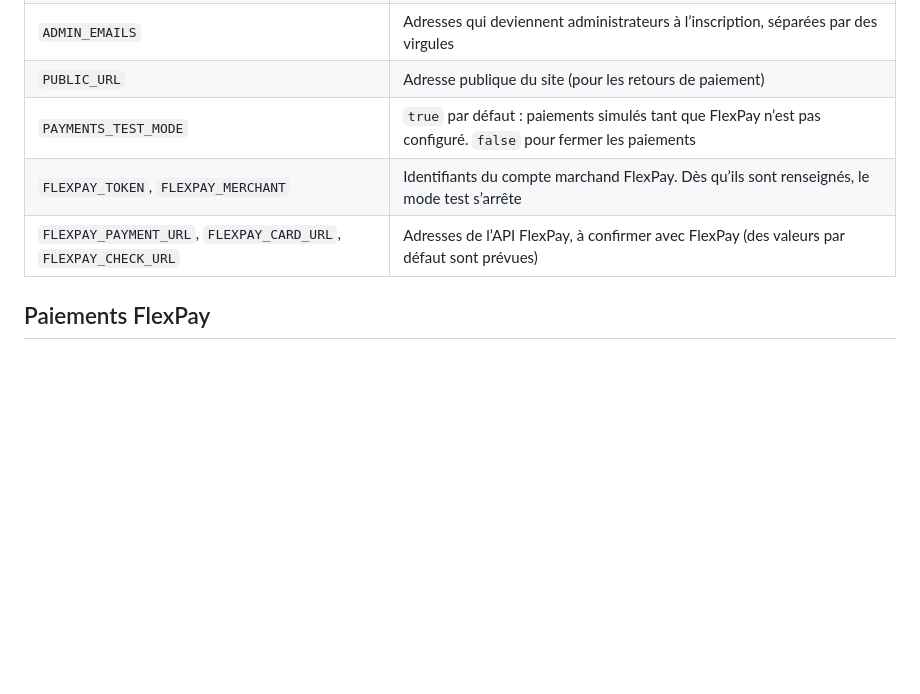
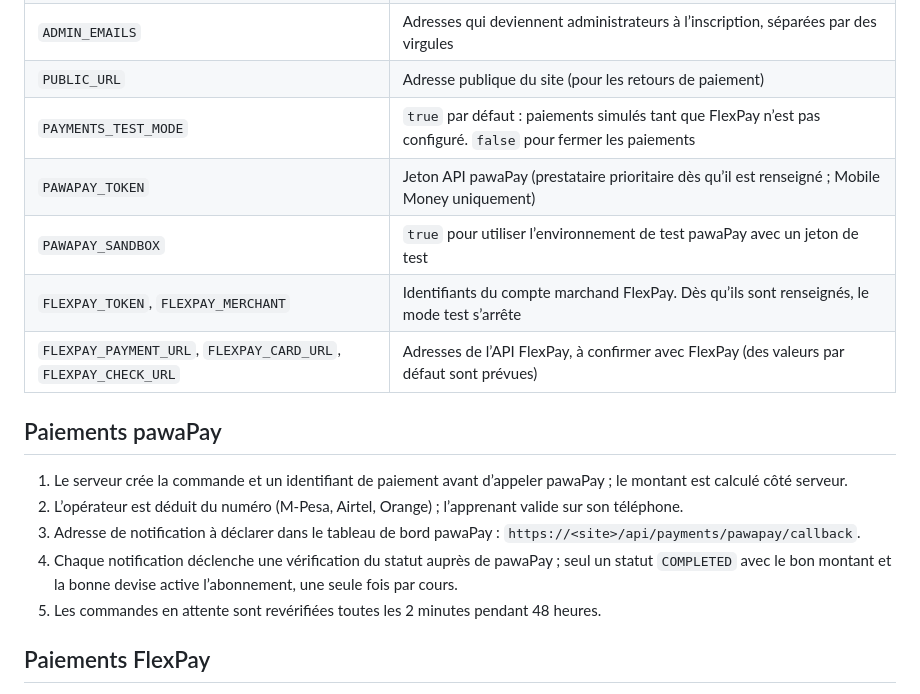
Before and after one commit to hebunga-design/nexomia-academy, a Markdown page: README.md, the part around the change. Rendered like a GitHub page; blank space fills up the shorter version.

Commit message:
README : configuration pawaPay
Co-Authored-By: Claude Opus 5.5 <noreply@anthropic.com>
Claude-Session: https://claude.ai/code/session_016ie1hHMXSn6Hnv82yidJcD

```diff
--- a/README.md
+++ b/README.md
@@ -54,8 +54,18 @@ ADMIN_EMAILS=vous@exemple.com node server/index.js
 | `ADMIN_EMAILS` | Adresses qui deviennent administrateurs à l’inscription, séparées par des virgules |
 | `PUBLIC_URL` | Adresse publique du site (pour les retours de paiement) |
 | `PAYMENTS_TEST_MODE` | `true` par défaut : paiements simulés tant que FlexPay n’est pas configuré. `false` pour fermer les paiements |
+| `PAWAPAY_TOKEN` | Jeton API pawaPay (prestataire prioritaire dès qu’il est renseigné ; Mobile Money uniquement) |
+| `PAWAPAY_SANDBOX` | `true` pour utiliser l’environnement de test pawaPay avec un jeton de test |
 | `FLEXPAY_TOKEN`, `FLEXPAY_MERCHANT` | Identifiants du compte marchand FlexPay. Dès qu’ils sont renseignés, le mode test s’arrête |
 | `FLEXPAY_PAYMENT_URL`, `FLEXPAY_CARD_URL`, `FLEXPAY_CHECK_URL` | Adresses de l’API FlexPay, à confirmer avec FlexPay (des valeurs par défaut sont prévues) |
+
+## Paiements pawaPay
+
+1. Le serveur crée la commande et un identifiant de paiement avant d’appeler pawaPay ; le montant est calculé côté serveur.
+2. L’opérateur est déduit du numéro (M-Pesa, Airtel, Orange) ; l’apprenant valide sur son téléphone.
+3. Adresse de notification à déclarer dans le tableau de bord pawaPay : `https://<site>/api/payments/pawapay/callback`.
+4. Chaque notification déclenche une vérification du statut auprès de pawaPay ; seul un statut `COMPLETED` avec le bon montant et la bonne devise active l’abonnement, une seule fois par cours.
+5. Les commandes en attente sont revérifiées toutes les 2 minutes pendant 48 heures.
 
 ## Paiements FlexPay
 
```
